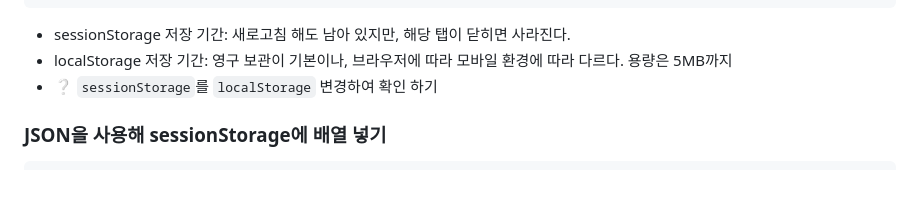
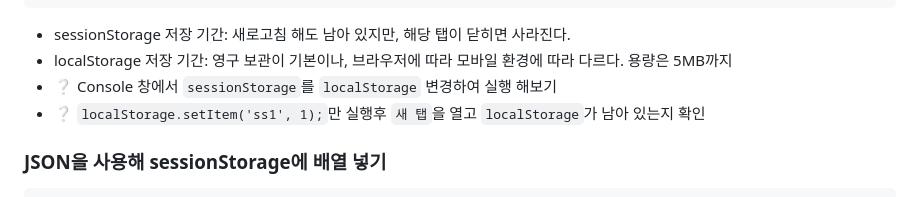
Before and after one commit to ovdncids/javascript-curriculum, a Markdown page: InnerFunctions.md, the part around the change. Drawn GitHub-style.

````diff
--- a/InnerFunctions.md
+++ b/InnerFunctions.md
@@ -78,7 +78,8 @@ sessionStorage.clear();
 ```
 * sessionStorage 저장 기간: 새로고침 해도 남아 있지만, 해당 탭이 닫히면 사라진다.
 * localStorage 저장 기간: 영구 보관이 기본이나, 브라우저에 따라 모바일 환경에 따라 다르다. 용량은 5MB까지
-* ❔ `sessionStorage`를 `localStorage` 변경하여 확인 하기
+* ❔ Console 창에서 `sessionStorage`를 `localStorage` 변경하여 실행 해보기
+* ❔ `localStorage.setItem('ss1', 1);`만 실행후 `새 탭`을 열고 `localStorage`가 남아 있는지 확인
 
 <!--
 ### Prototype과 toString()
````
